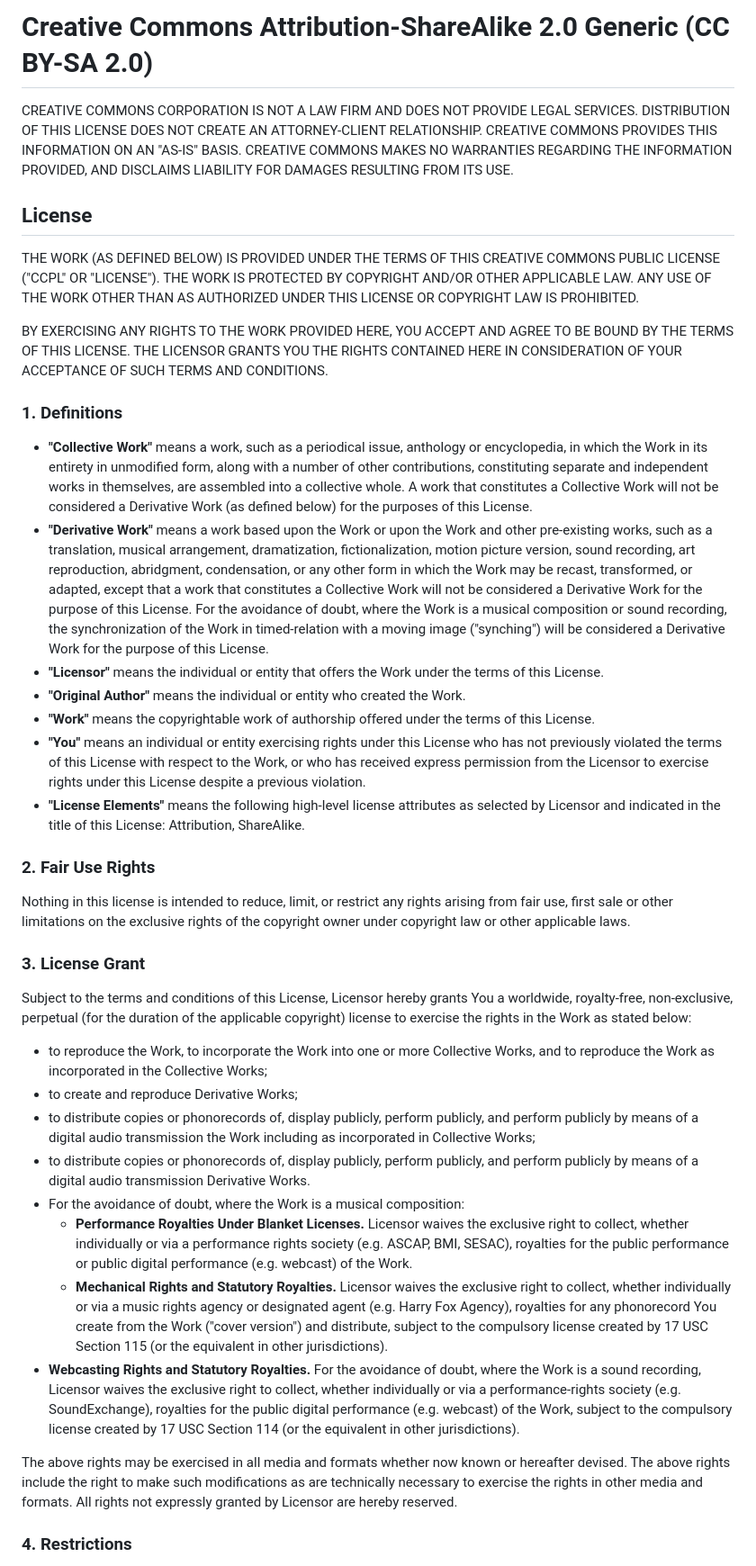
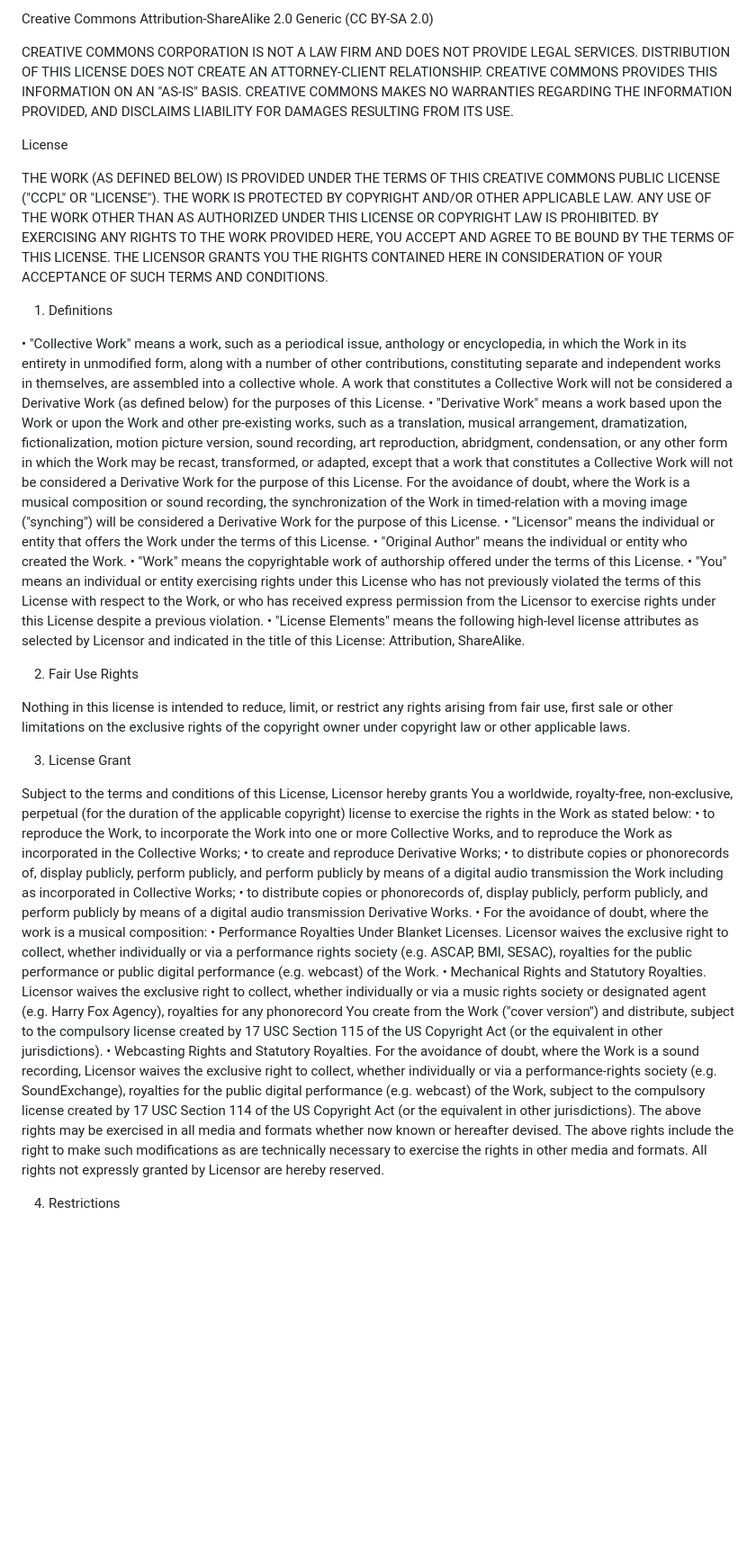
Before and after one commit to Niki182/Scratch-thumbnail-viewer, a Markdown page: LICENSE.md, the part around one of its changes. Shown at 90% size. Drawn GitHub-style; blank space fills up the shorter version.

```diff
--- a/LICENSE.md
+++ b/LICENSE.md
@@ -1,42 +1,39 @@
-# Creative Commons Attribution-ShareAlike 2.0 Generic (CC BY-SA 2.0)
+Creative Commons Attribution-ShareAlike 2.0 Generic (CC BY-SA 2.0)
 
 CREATIVE COMMONS CORPORATION IS NOT A LAW FIRM AND DOES NOT PROVIDE LEGAL SERVICES. DISTRIBUTION OF THIS LICENSE DOES NOT CREATE AN ATTORNEY-CLIENT RELATIONSHIP. CREATIVE COMMONS PROVIDES THIS INFORMATION ON AN "AS-IS" BASIS. CREATIVE COMMONS MAKES NO WARRANTIES REGARDING THE INFORMATION PROVIDED, AND DISCLAIMS LIABILITY FOR DAMAGES RESULTING FROM ITS USE.
 
-## License
+License
 
 THE WORK (AS DEFINED BELOW) IS PROVIDED UNDER THE TERMS OF THIS CREATIVE COMMONS PUBLIC LICENSE ("CCPL" OR "LICENSE"). THE WORK IS PROTECTED BY COPYRIGHT AND/OR OTHER APPLICABLE LAW. ANY USE OF THE WORK OTHER THAN AS AUTHORIZED UNDER THIS LICENSE OR COPYRIGHT LAW IS PROHIBITED.
-
 BY EXERCISING ANY RIGHTS TO THE WORK PROVIDED HERE, YOU ACCEPT AND AGREE TO BE BOUND BY THE TERMS OF THIS LICENSE. THE LICENSOR GRANTS YOU THE RIGHTS CONTAINED HERE IN CONSIDERATION OF YOUR ACCEPTANCE OF SUCH TERMS AND CONDITIONS.
 
-### 1. Definitions
+1. Definitions
 
-*   **"Collective Work"** means a work, such as a periodical issue, anthology or encyclopedia, in which the Work in its entirety in unmodified form, along with a number of other contributions, constituting separate and independent works in themselves, are assembled into a collective whole. A work that constitutes a Collective Work will not be considered a Derivative Work (as defined below) for the purposes of this License.
-*   **"Derivative Work"** means a work based upon the Work or upon the Work and other pre-existing works, such as a translation, musical arrangement, dramatization, fictionalization, motion picture version, sound recording, art reproduction, abridgment, condensation, or any other form in which the Work may be recast, transformed, or adapted, except that a work that constitutes a Collective Work will not be considered a Derivative Work for the purpose of this License. For the avoidance of doubt, where the Work is a musical composition or sound recording, the synchronization of the Work in timed-relation with a moving image ("synching") will be considered a Derivative Work for the purpose of this License.
-*   **"Licensor"** means the individual or entity that offers the Work under the terms of this License.
-*   **"Original Author"** means the individual or entity who created the Work.
-*   **"Work"** means the copyrightable work of authorship offered under the terms of this License.
-*   **"You"** means an individual or entity exercising rights under this License who has not previously violated the terms of this License with respect to the Work, or who has received express permission from the Licensor to exercise rights under this License despite a previous violation.
-*   **"License Elements"** means the following high-level license attributes as selected by Licensor and indicated in the title of this License: Attribution, ShareAlike.
+• "Collective Work" means a work, such as a periodical issue, anthology or encyclopedia, in which the Work in its entirety in unmodified form, along with a number of other contributions, constituting separate and independent works in themselves, are assembled into a collective whole. A work that constitutes a Collective Work will not be considered a Derivative Work (as defined below) for the purposes of this License.
+• "Derivative Work" means a work based upon the Work or upon the Work and other pre-existing works, such as a translation, musical arrangement, dramatization, fictionalization, motion picture version, sound recording, art reproduction, abridgment, condensation, or any other form in which the Work may be recast, transformed, or adapted, except that a work that constitutes a Collective Work will not be considered a Derivative Work for the purpose of this License. For the avoidance of doubt, where the Work is a musical composition or sound recording, the synchronization of the Work in timed-relation with a moving image ("synching") will be considered a Derivative Work for the purpose of this License.
+• "Licensor" means the individual or entity that offers the Work under the terms of this License.
+• "Original Author" means the individual or entity who created the Work.
+• "Work" means the copyrightable work of authorship offered under the terms of this License.
+• "You" means an individual or entity exercising rights under this License who has not previously violated the terms of this License with respect to the Work, or who has received express permission from the Licensor to exercise rights under this License despite a previous violation.
+• "License Elements" means the following high-level license attributes as selected by Licensor and indicated in the title of this License: Attribution, ShareAlike.
 
-### 2. Fair Use Rights
+2. Fair Use Rights
 
 Nothing in this license is intended to reduce, limit, or restrict any rights arising from fair use, first sale or other limitations on the exclusive rights of the copyright owner under copyright law or other applicable laws.
 
-### 3. License Grant
+3. License Grant
 
 Subject to the terms and conditions of this License, Licensor hereby grants You a worldwide, royalty-free, non-exclusive, perpetual (for the duration of the applicable copyright) license to exercise the rights in the Work as stated below:
-
-*   to reproduce the Work, to incorporate the Work into one or more Collective Works, and to reproduce the Work as incorporated in the Collective Works;
-*   to create and reproduce Derivative Works;
-*   to distribute copies or phonorecords of, display publicly, perform publicly, and perform publicly by means of a digital audio transmission the Work including as incorporated in Collective Works;
-*   to distribute copies or phonorecords of, display publicly, perform publicly, and perform publicly by means of a digital audio transmission Derivative Works.
-*   For the avoidance of doubt, where the Work is a musical composition:
-    *   **Performance Royalties Under Blanket Licenses.** Licensor waives the exclusive right to collect, whether individually or via a performance rights society (e.g. ASCAP, BMI, SESAC), royalties for the public performance or public digital performance (e.g. webcast) of the Work.
-    *   **Mechanical Rights and Statutory Royalties.** Licensor waives the exclusive right to collect, whether individually or via a music rights agency or designated agent (e.g. Harry Fox Agency), royalties for any phonorecord You create from the Work ("cover version") and distribute, subject to the compulsory license created by 17 USC Section 115 (or the equivalent in other jurisdictions).
-*   **Webcasting Rights and Statutory Royalties.** For the avoidance of doubt, where the Work is a sound recording, Licensor waives the exclusive right to collect, whether individually or via a performance-rights society (e.g. SoundExchange), royalties for the public digital performance (e.g. webcast) of the Work, subject to the compulsory license created by 17 USC Section 114 (or the equivalent in other jurisdictions).
-
+• to reproduce the Work, to incorporate the Work into one or more Collective Works, and to reproduce the Work as incorporated in the Collective Works;
+• to create and reproduce Derivative Works;
+• to distribute copies or phonorecords of, display publicly, perform publicly, and perform publicly by means of a digital audio transmission the Work including as incorporated in Collective Works;
+• to distribute copies or phonorecords of, display publicly, perform publicly, and perform publicly by means of a digital audio transmission Derivative Works.
+• For the avoidance of doubt, where the work is a musical composition:
+	• Performance Royalties Under Blanket Licenses. Licensor waives the exclusive right to collect, whether individually or via a performance rights society (e.g. ASCAP, BMI, SESAC), royalties for the public performance or public digital performance (e.g. webcast) of the Work.
+	• Mechanical Rights and Statutory Royalties. Licensor waives the exclusive right to collect, whether individually or via a music rights society or designated agent (e.g. Harry Fox Agency), royalties for any phonorecord You create from the Work ("cover version") and distribute, subject to the compulsory license created by 17 USC Section 115 of the US Copyright Act (or the equivalent in other jurisdictions).
+	• Webcasting Rights and Statutory Royalties. For the avoidance of doubt, where the Work is a sound recording, Licensor waives the exclusive right to collect, whether individually or via a performance-rights society (e.g. SoundExchange), royalties for the public digital performance (e.g. webcast) of the Work, subject to the compulsory license created by 17 USC Section 114 of the US Copyright Act (or the equivalent in other jurisdictions).
 The above rights may be exercised in all media and formats whether now known or hereafter devised. The above rights include the right to make such modifications as are technically necessary to exercise the rights in other media and formats. All rights not expressly granted by Licensor are hereby reserved.
 
-### 4. Restrictions
+4. Restrictions
 
 The license granted in Section 3 above is expressly made subject to and limited by the following restrictions:
```
Also changed, not shown: other parts of LICENSE.md (+22 -4 lines).
